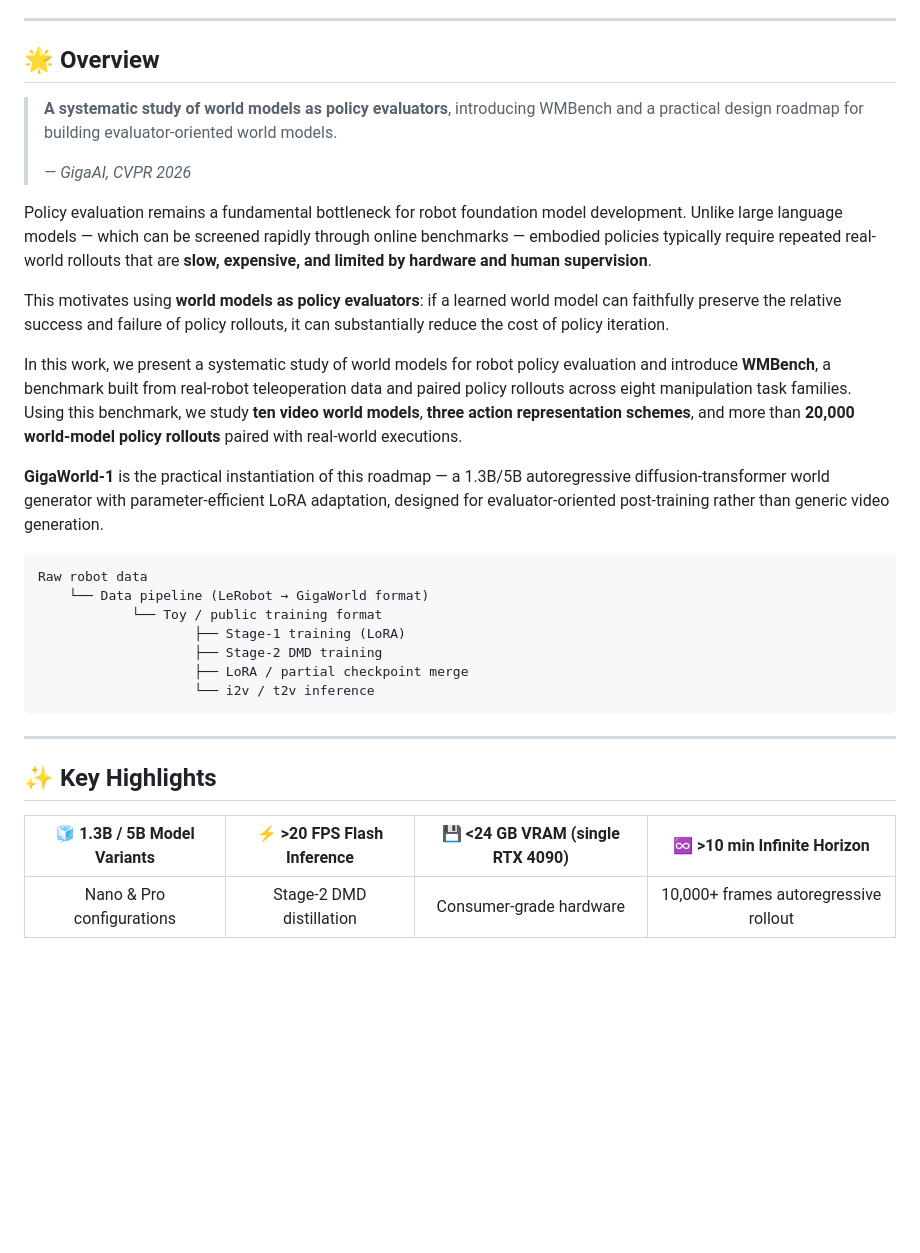
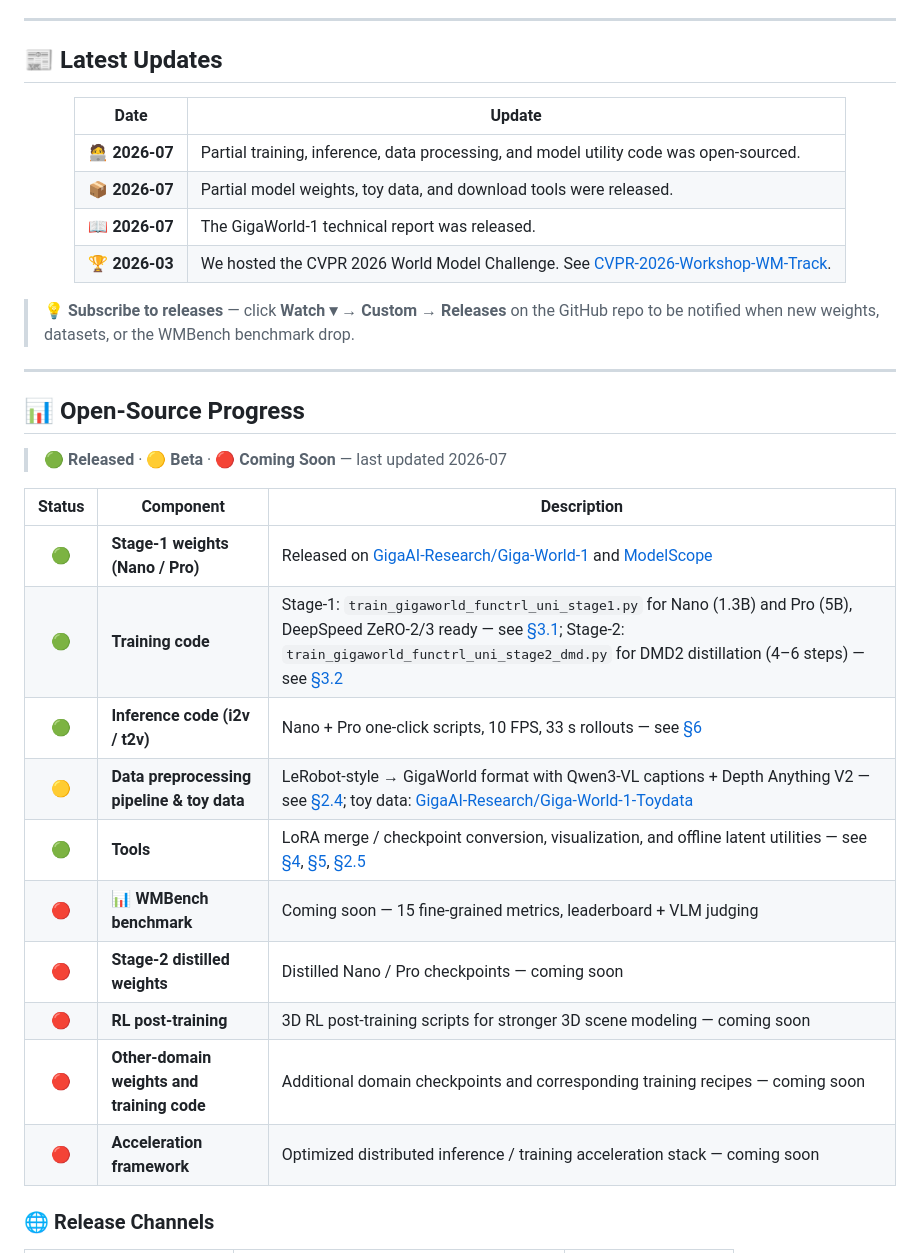
Before and after one commit to open-gigaai/giga-world-1, a Markdown page: README.md, the part around one of its changes. Drawn GitHub-style; blank space fills up the shorter version.

````diff
--- a/README.md
+++ b/README.md
@@ -110,39 +50,39 @@
 
 ---
 
-## 🌟 Overview
+## 📰 Latest Updates
 
-> **A systematic study of world models as policy evaluators**, introducing WMBench and a practical design roadmap for building evaluator-oriented world models.
->
-> *— GigaAI, CVPR 2026*
+<div align="center">
 
-Policy evaluation remains a fundamental bottleneck for robot foundation model development. Unlike large language models — which can be screened rapidly through online benchmarks — embodied policies typically require repeated real-world rollouts that are **slow, expensive, and limited by hardware and human supervision**.
+| Date | Update |
+| :---: | --- |
+| 🧑‍💻 **2026-07** | Partial training, inference, data processing, and model utility code was open-sourced. |
+| 📦 **2026-07** | Partial model weights, toy data, and download tools were released. |
+| 📖 **2026-07** | The GigaWorld-1 technical report was released. |
+| 🏆 **2026-03** | We hosted the CVPR 2026 World Model Challenge. See [CVPR-2026-Workshop-WM-Track](https://github.com/open-gigaai/CVPR-2026-Workshop-WM-Track/tree/main/). |
 
-This motivates using **world models as policy evaluators**: if a learned world model can faithfully preserve the relative success and failure of policy rollouts, it can substantially reduce the cost of policy iteration.
+</div>
 
-In this work, we present a systematic study of world models for robot policy evaluation and introduce **WMBench**, a benchmark built from real-robot teleoperation data and paired policy rollouts across eight manipulation task families. Using this benchmark, we study **ten video world models**, **three action representation schemes**, and more than **20,000 world-model policy rollouts** paired with real-world executions.
-
-**GigaWorld-1** is the practical instantiation of this roadmap — a 1.3B/5B autoregressive diffusion-transformer world generator with parameter-efficient LoRA adaptation, designed for evaluator-oriented post-training rather than generic video generation.
-
-```text
-Raw robot data
-    └── Data pipeline (LeRobot → GigaWorld format)
-            └── Toy / public training format
-                    ├── Stage-1 training (LoRA)
-                    ├── Stage-2 DMD training
-                    ├── LoRA / partial checkpoint merge
-                    └── i2v / t2v inference
-```
+> 💡 **Subscribe to releases** — click **Watch ▾ → Custom → Releases** on the GitHub repo to be notified when new weights, datasets, or the WMBench benchmark drop.
 
 ---
 
-## ✨ Key Highlights
+## 📊 Open-Source Progress
 
-<div align="center">
+> 🟢 **Released** · 🟡 **Beta** · 🔴 **Coming Soon** — last updated 2026-07
 
-| 🧊 **1.3B / 5B** Model Variants | ⚡ **>20 FPS** Flash Inference | 💾 **<24 GB** VRAM (single RTX 4090) | ♾️ **>10 min** Infinite Horizon |
-| :---: | :---: | :---: | :---: |
-| Nano & Pro configurations | Stage-2 DMD distillation | Consumer-grade hardware | 10,000+ frames autoregressive rollout |
+| Status | Component | Description |
+| :---: | --- | --- |
+| 🟢 | **Stage-1 weights (Nano / Pro)** | Released on [GigaAI-Research/Giga-World-1](https://huggingface.co/GigaAI-Research/Giga-World-1) and [ModelScope](https://modelscope.cn/models/GigaAI/Giga-World-1/summary) |
+| 🟢 | **Training code** | Stage-1: `train_gigaworld_functrl_uni_stage1.py` for Nano (1.3B) and Pro (5B), DeepSpeed ZeRO-2/3 ready — see [§3.1](#31-stage-1-training-controllable-pre-training); Stage-2: `train_gigaworld_functrl_uni_stage2_dmd.py` for DMD2 distillation (4–6 steps) — see [§3.2](#32-stage-2-dmd-training-acceleration-distillation) |
+| 🟢 | **Inference code (i2v / t2v)** | Nano + Pro one-click scripts, 10 FPS, 33 s rollouts — see [§6](#6--inference) |
+| 🟡 | **Data preprocessing pipeline & toy data** | LeRobot-style → GigaWorld format with Qwen3-VL captions + Depth Anything V2 — see [§2.4](#24-lerobot-raw-data-preprocessing-pipeline); toy data: [GigaAI-Research/Giga-World-1-Toydata](https://huggingface.co/datasets/GigaAI-Research/Giga-World-1-Toydata) |
+| 🟢 | **Tools** | LoRA merge / checkpoint conversion, visualization, and offline latent utilities — see [§4](#4-%EF%B8%8F-data--trajectory-visualization), [§5](#5--model-merge--checkpoint-conversion), [§2.5](#25-offline-latent-pre-computation--conversion) |
+| 🔴 | **📊 WMBench benchmark** | Coming soon — 15 fine-grained metrics, leaderboard + VLM judging |
+| 🔴 | **Stage-2 distilled weights** | Distilled Nano / Pro checkpoints — coming soon |
+| 🔴 | **RL post-training** | 3D RL post-training scripts for stronger 3D scene modeling — coming soon |
+| 🔴 | **Other-domain weights and training code** | Additional domain checkpoints and corresponding training recipes — coming soon |
+| 🔴 | **Acceleration framework** | Optimized distributed inference / training acceleration stack — coming soon |
 
-</div>
+### 🌐 Release Channels
 
````
Also changed, not shown: other parts of README.md (+13 -71 lines).
